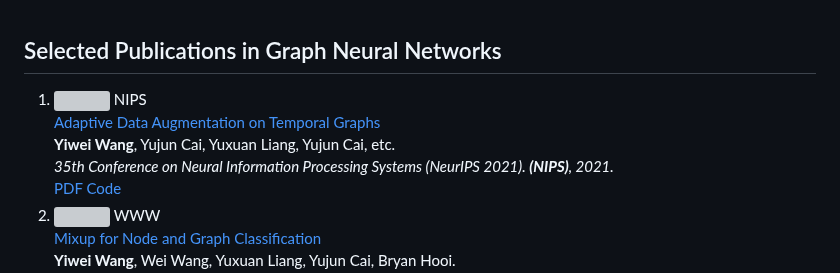
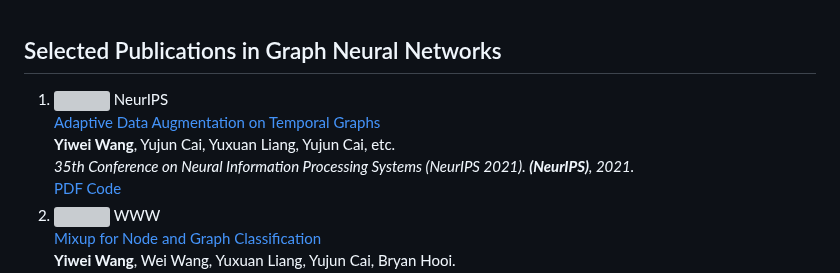
Before and after one commit to wangywUST/wangywust.github.io, a Markdown page: _includes/gnn.md, the part around the change. GitHub-like rendering; grey boxes are pictures that could not be loaded.

```diff
--- a/_includes/gnn.md
+++ b/_includes/gnn.md
@@ -7,12 +7,12 @@
 <div class="pub-row">
   <div class="col-sm-3 abbr" style="position: relative;padding-right: 15px;padding-left: 15px;">
     <img src="Image/2021_ada.png" class="teaser img-fluid z-depth-1">
-            <abbr class="badge">NIPS</abbr>
+            <abbr class="badge">NeurIPS</abbr>
   </div>
   <div class="col-sm-9" style="position: relative;padding-right: 15px;padding-left: 20px;">
       <div class="title"><a href="https://proceedings.neurips.cc/paper/2021/file/0b0b0994d12ad343511adfbfc364256e-Paper.pdf">Adaptive Data Augmentation on Temporal Graphs</a></div>
       <div class="author"><strong>Yiwei Wang</strong>, Yujun Cai, Yuxuan Liang, Yujun Cai, etc.</div>
-      <div class="periodical"><em>35th Conference on Neural Information Processing Systems (NeurIPS 2021). <strong>(NIPS)</strong>, 2021.</em>
+      <div class="periodical"><em>35th Conference on Neural Information Processing Systems (NeurIPS 2021). <strong>(NeurIPS)</strong>, 2021.</em>
       </div>
     <div class="links">
       <a href="https://proceedings.neurips.cc/paper/2021/file/0b0b0994d12ad343511adfbfc364256e-Paper.pdf" class="btn btn-sm z-depth-0" role="button" target="_blank" style="font-size:12px;">PDF</a>
```
